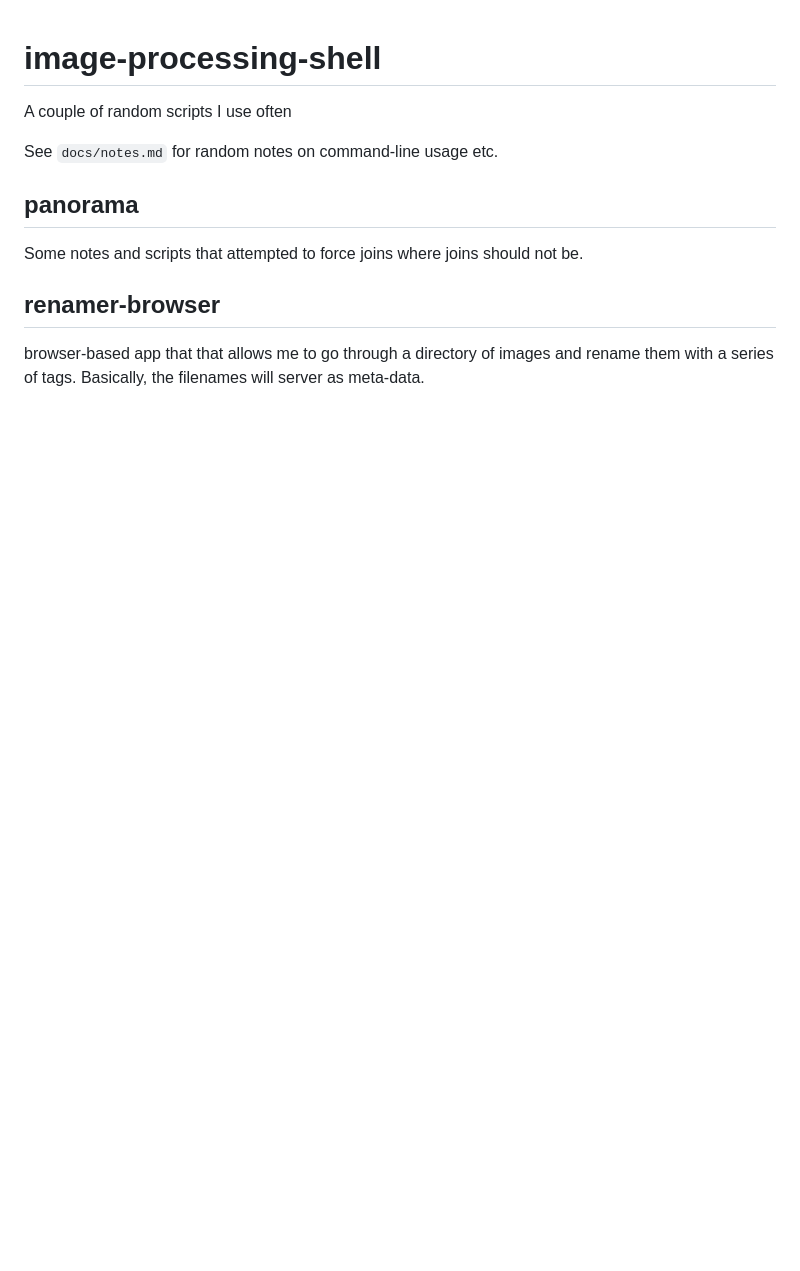
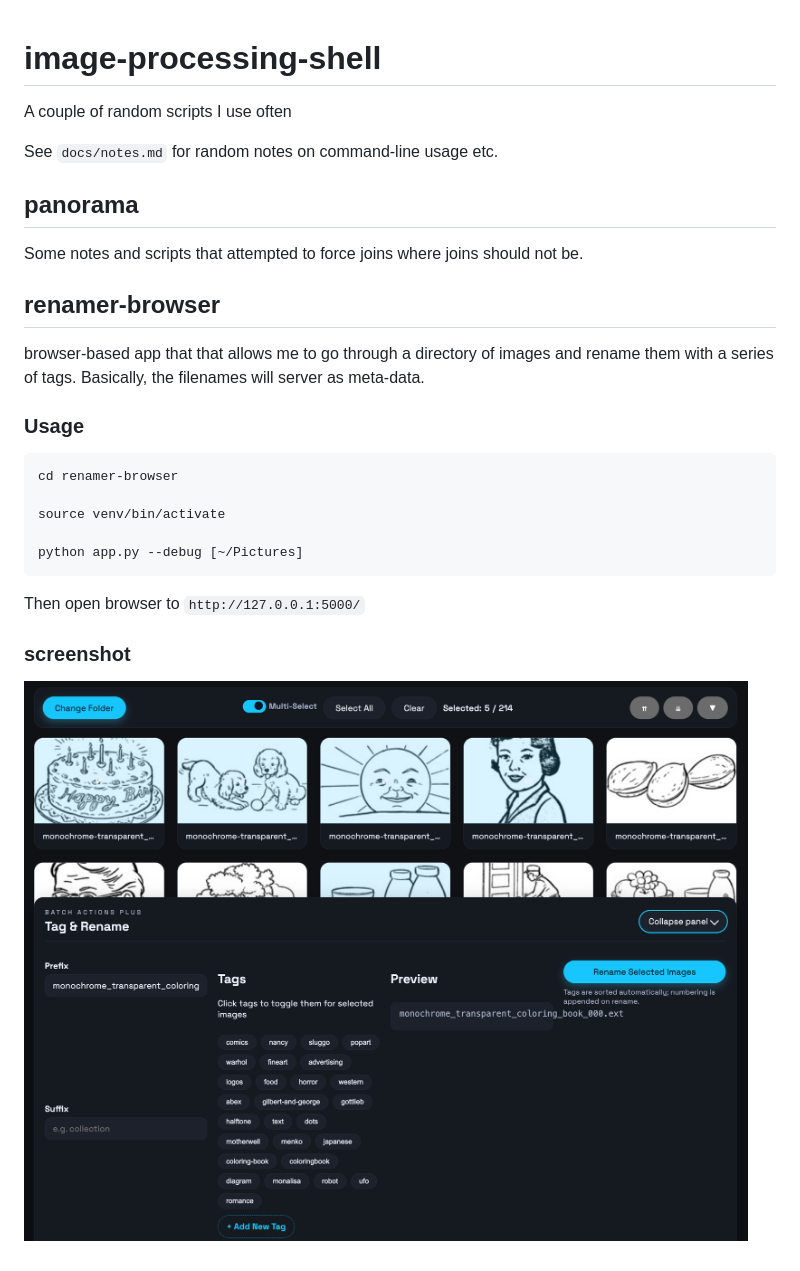
Before and after one commit to MichaelPaulukonis/image-processing-shell, a Markdown page: README.md, the part around the change. Rendered like a GitHub page; pictures changed too: docs/screenshots/renamer-browser-screenshot-00.png (added); blank space fills up the shorter version.

````diff
--- a/README.md
+++ b/README.md
@@ -11,3 +11,19 @@ Some notes and scripts that attempted to force joins where joins should not be.
 ## renamer-browser
 
 browser-based app that that allows me to go through a directory of images and rename them with a series of tags. Basically, the filenames will server as meta-data.
+
+### Usage
+
+```shell
+cd renamer-browser
+
+source venv/bin/activate
+
+python app.py --debug [~/Pictures]
+```
+
+Then open browser to `http://127.0.0.1:5000/`
+
+### screenshot
+
+![screenshot of renamer-browser showing thumbnails and rename option panel](./docs/screenshots/renamer-browser-screenshot-00.png)
````
Also changed, not shown: 2 other files.
